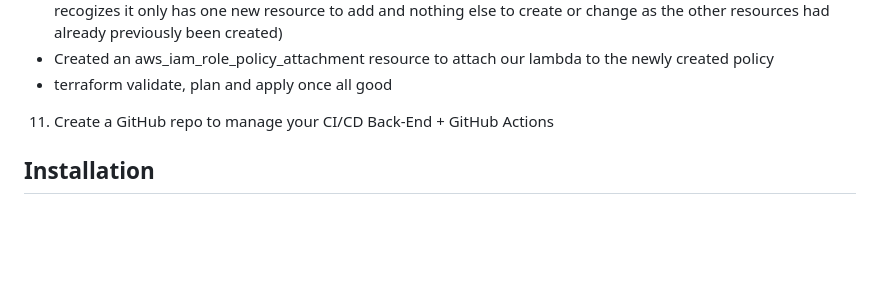
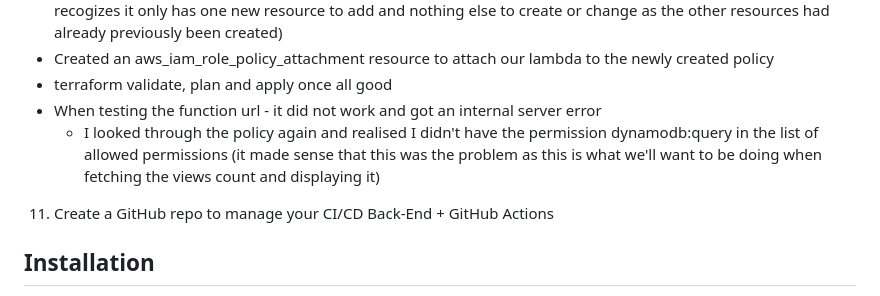
Before and after one commit to Tayya-D/Cloud-Resume-Challenge, a Markdown page: README.md, the part around the change. Drawn GitHub-style; blank space fills up the shorter version.

```diff
--- a/README.md
+++ b/README.md
@@ -108,6 +108,8 @@ This included removing a lot of the pages included in the initial template and a
    - Terraform plan and apply after configuring the function url (terraform state comes in to play at this point as it recogizes it only has one new resource to add and nothing else to create or change as the other resources had already previously been created)
    - Created an aws_iam_role_policy_attachment resource to attach our lambda to the newly created policy
    - terraform validate, plan and apply once all good
+   - When testing the function url - it did not work and got an internal server error
+      - I looked through the policy again and realised I didn't have the permission dynamodb:query in the list of allowed permissions (it made sense that this was the problem as this is what we'll want to be doing when fetching the views count and displaying it)
 
 
 11) Create a GitHub repo to manage your CI/CD Back-End + GitHub Actions
```
